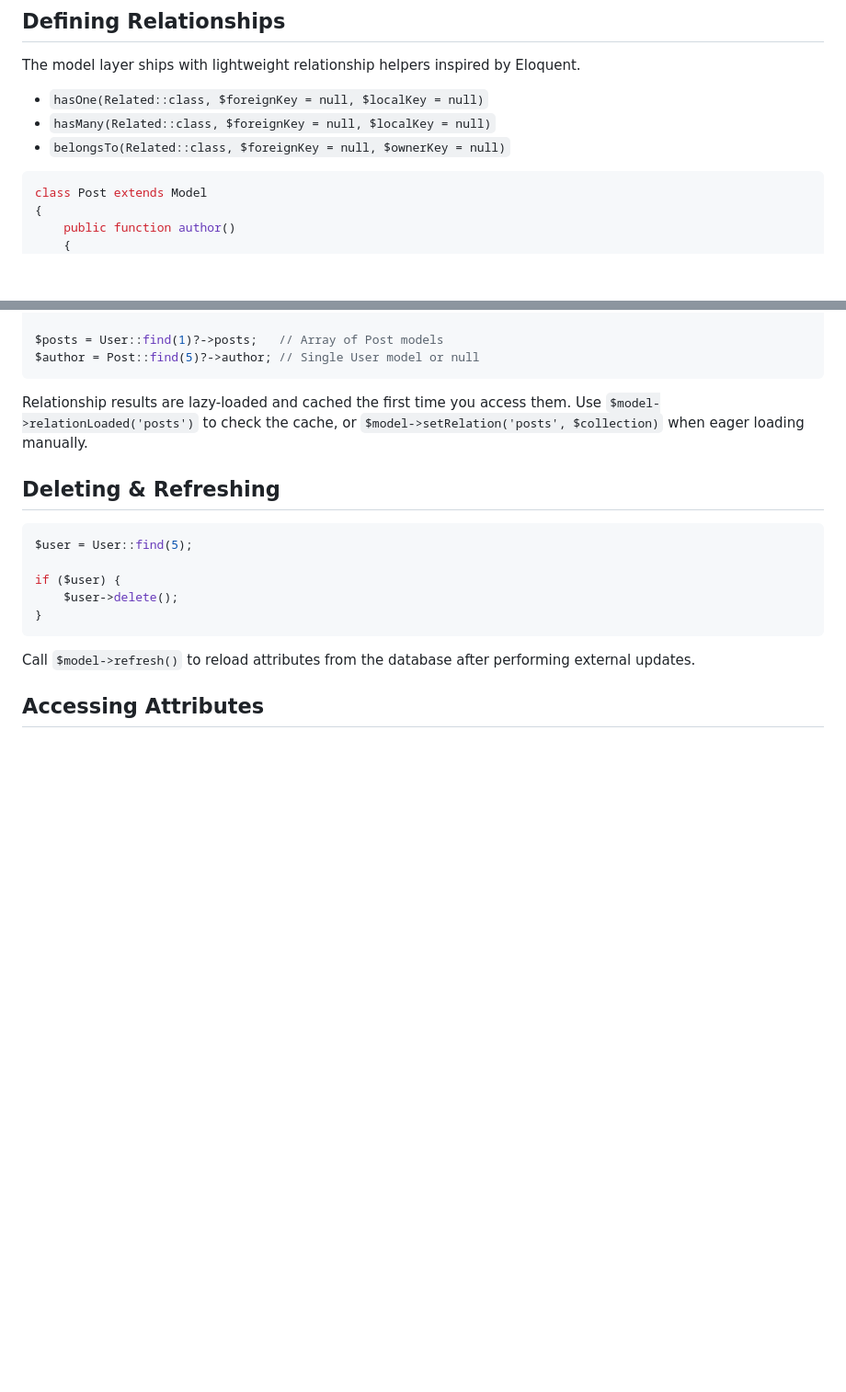
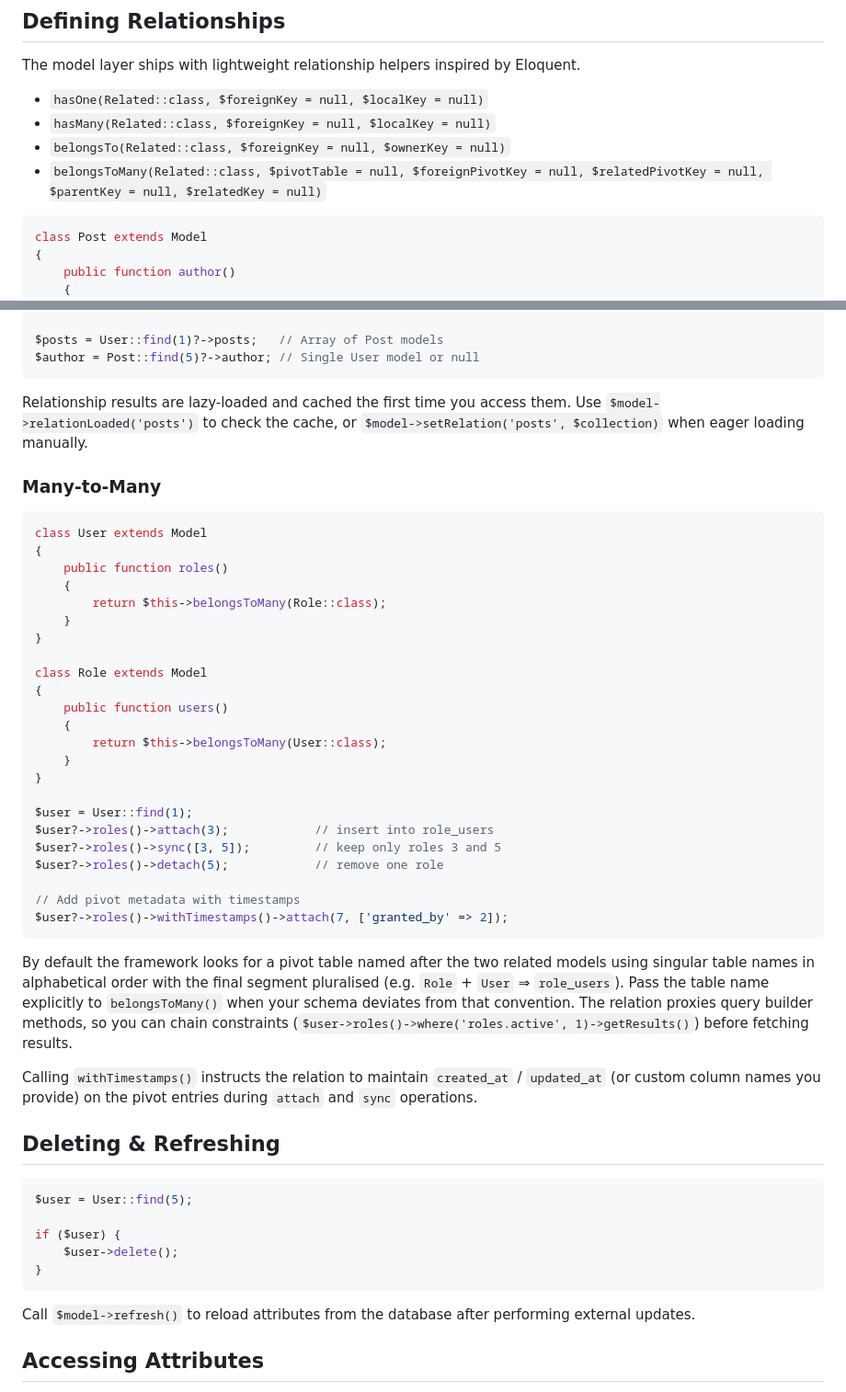
Before and after one commit to 0php/Zero, a Markdown page: docs/models.md, 2 parts joined by grey strips. Shown at 92% size. Drawn GitHub-style; blank space fills up the shorter version.

Commit message:
missing description

````diff
--- a/docs/models.md
+++ b/docs/models.md
@@ -70,6 +70,7 @@ The model layer ships with lightweight relationship helpers inspired by Eloquent
 - `hasOne(Related::class, $foreignKey = null, $localKey = null)`
 - `hasMany(Related::class, $foreignKey = null, $localKey = null)`
 - `belongsTo(Related::class, $foreignKey = null, $ownerKey = null)`
+- `belongsToMany(Related::class, $pivotTable = null, $foreignPivotKey = null, $relatedPivotKey = null, $parentKey = null, $relatedKey = null)`
 
 ```php
 class Post extends Model
@@ -94,6 +95,38 @@ $author = Post::find(5)?->author; // Single User model or null
 
 Relationship results are lazy-loaded and cached the first time you access them. Use `$model->relationLoaded('posts')` to check the cache, or `$model->setRelation('posts', $collection)` when eager loading manually.
 
+### Many-to-Many
+
+```php
+class User extends Model
+{
+    public function roles()
+    {
+        return $this->belongsToMany(Role::class);
+    }
+}
+
+class Role extends Model
+{
+    public function users()
+    {
+        return $this->belongsToMany(User::class);
+    }
+}
+
+$user = User::find(1);
+$user?->roles()->attach(3);            // insert into role_users
+$user?->roles()->sync([3, 5]);         // keep only roles 3 and 5
+$user?->roles()->detach(5);            // remove one role
+
+// Add pivot metadata with timestamps
+$user?->roles()->withTimestamps()->attach(7, ['granted_by' => 2]);
+```
+
+By default the framework looks for a pivot table named after the two related models using singular table names in alphabetical order with the final segment pluralised (e.g. `Role` + `User` ⇒ `role_users`). Pass the table name explicitly to `belongsToMany()` when your schema deviates from that convention. The relation proxies query builder methods, so you can chain constraints (`$user->roles()->where('roles.active', 1)->getResults()`) before fetching results.
+
+Calling `withTimestamps()` instructs the relation to maintain `created_at` / `updated_at` (or custom column names you provide) on the pivot entries during `attach` and `sync` operations.
+
 ## Deleting & Refreshing
 
 ```php
````
